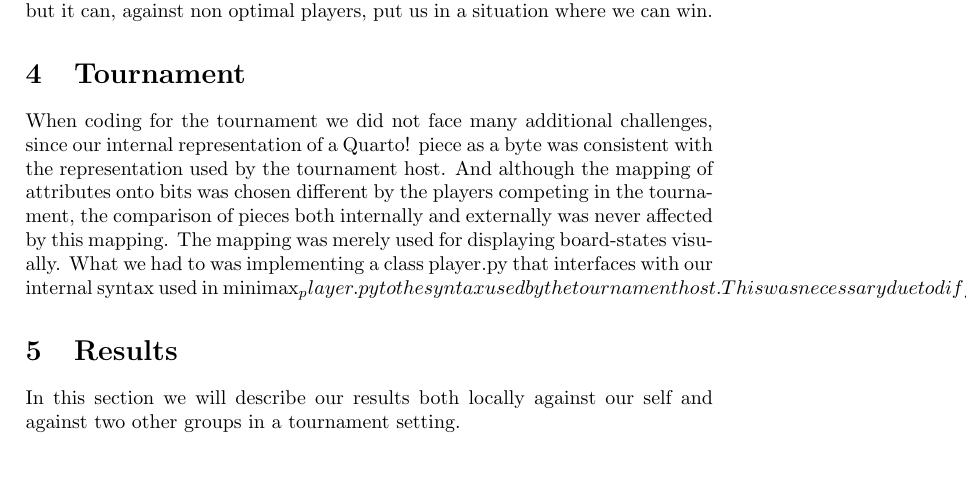
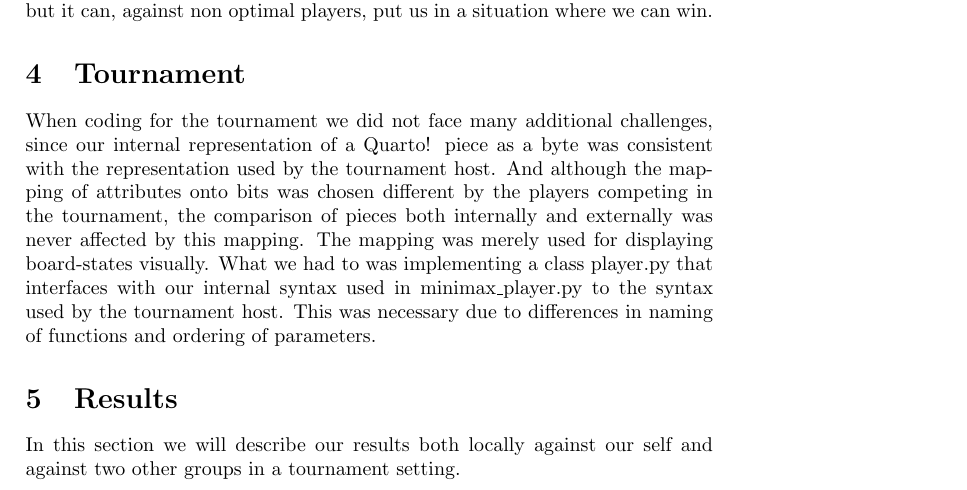
Before and after one commit to nordmoen/IT3105-quarto, a LaTeX paper (doc/report.tex, which reads doc/tournament.tex): part of page 7 of 9, cut so that both start at the same text, the shorter picture padded with empty space. Compiled offline with pdfLaTeX.

Commit message:
escaped underline in tournament

```diff
--- a/doc/tournament.tex
+++ b/doc/tournament.tex
@@ -1,3 +1,3 @@
 \section{Tournament}\label{tournament}
 When coding for the tournament we did not face many additional challenges, since our internal representation of a \quarto{} piece as a byte was consistent with the representation used by the tournament host. And although the mapping of attributes onto bits was chosen different by the players competing in the tournament, the comparison of pieces both internally and externally was never affected by this mapping. The mapping was merely used for displaying board-states visually.
-What we had to was implementing a class player.py that interfaces with our internal syntax used in minimax_player.py to the syntax used by the tournament host. This was necessary due to differences in naming of functions and ordering of parameters.
+What we had to was implementing a class player.py that interfaces with our internal syntax used in minimax\_player.py to the syntax used by the tournament host. This was necessary due to differences in naming of functions and ordering of parameters.
```
Also changed, not shown: doc/report.pdf.
